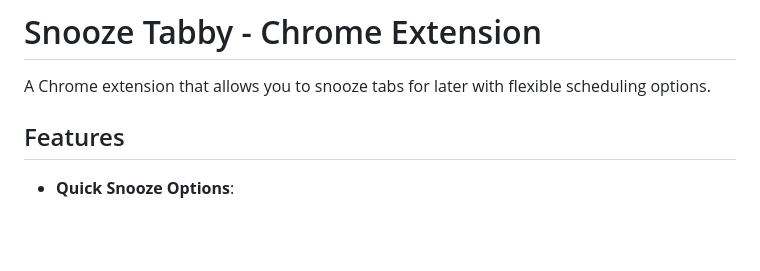
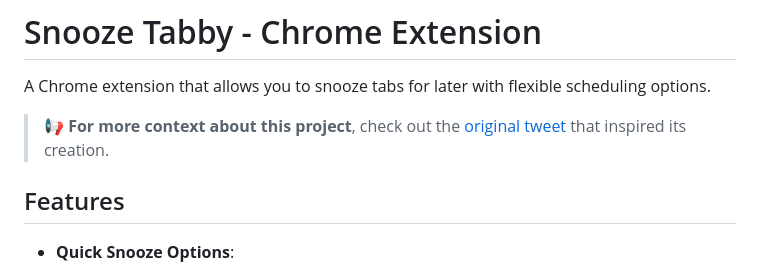
Before and after one commit to ksaitor/snooze-tabby-ai, a Markdown page: README.md, the part around the change. Drawn GitHub-style; blank space fills up the shorter version.

Commit message:
add a link to this tweet to the readme @https://x.com/ksaitor/status/1944997383441731953 so that new contributors could reference it, what the project is about

```diff
--- a/README.md
+++ b/README.md
@@ -1,6 +1,9 @@
 # Snooze Tabby - Chrome Extension
 
 A Chrome extension that allows you to snooze tabs for later with flexible scheduling options.
+
+> 📢 **For more context about this project**, check out the
+> [original tweet](https://x.com/ksaitor/status/1944997383441731953) that inspired its creation.
 
 ## Features
 
```
